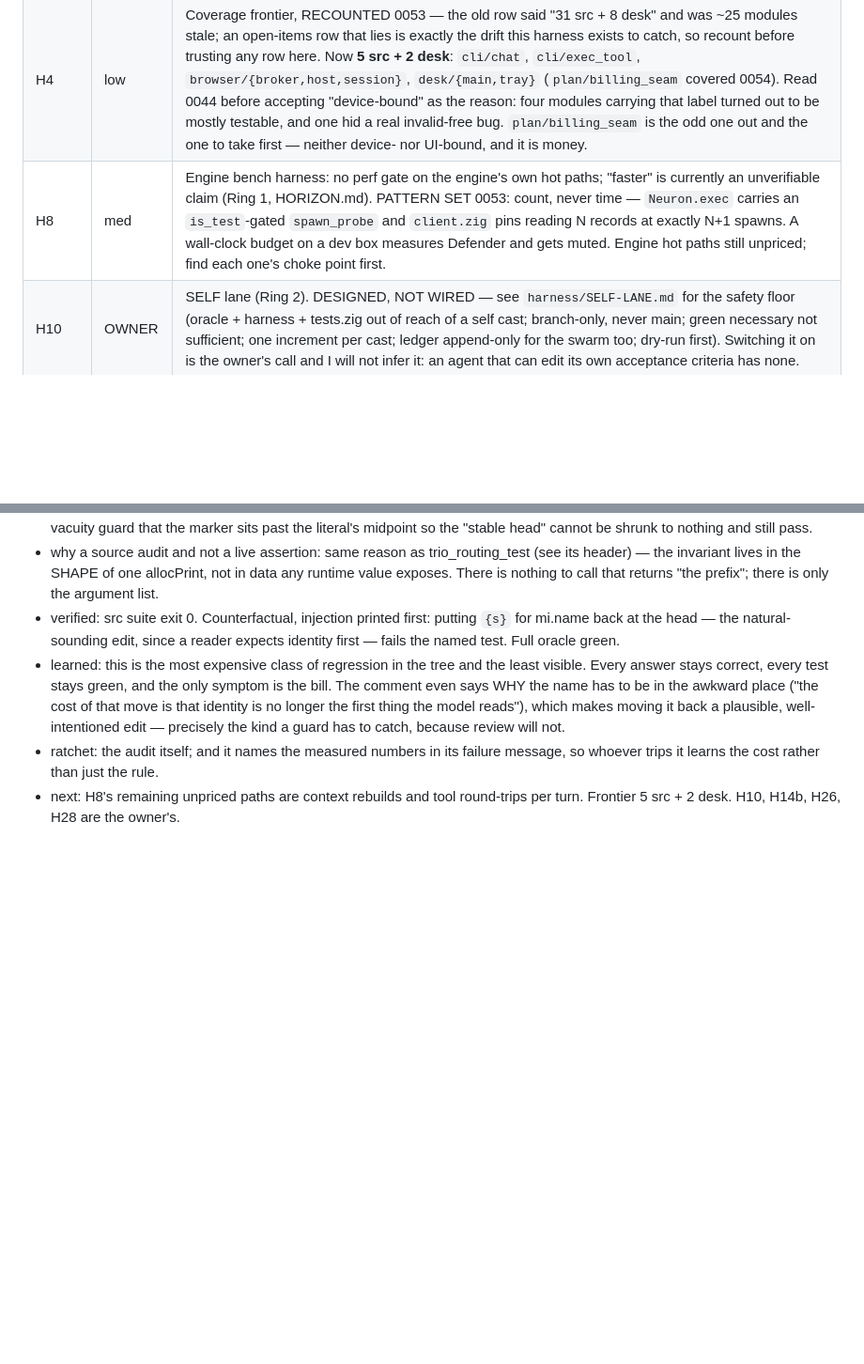
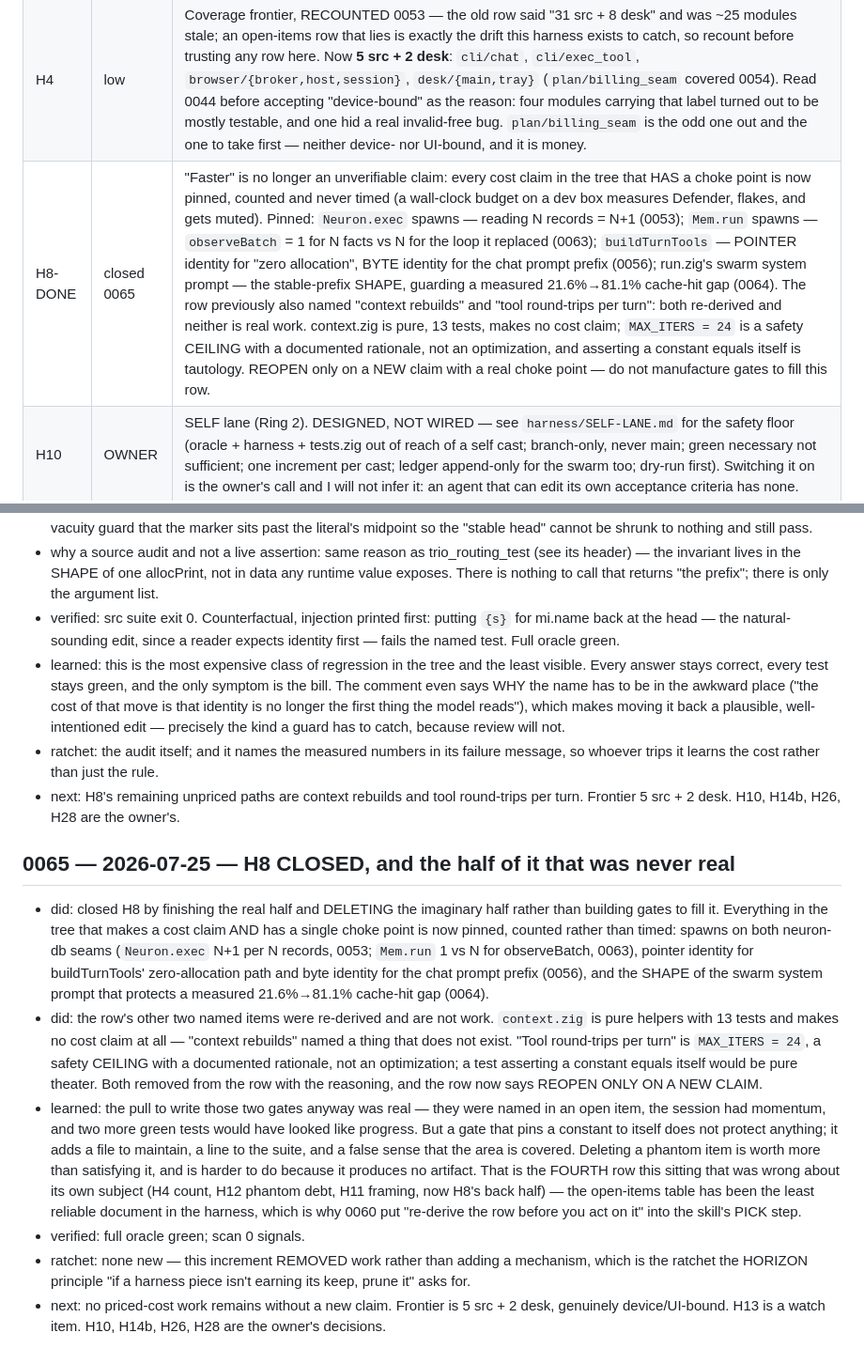
Before and after one commit to gary23w/nl-veil, a Markdown page: harness/LEDGER.md, 2 parts joined by grey strips. Shown at 94% size. Drawn GitHub-style; blank space fills up the shorter version.

Commit message:
harness: close H8 -- finish the real half, delete the imaginary half
Every cost claim in the tree that has a single choke point is now pinned,
counted rather than timed: spawns on both neuron-db seams (Neuron.exec at N+1 per
N records, Mem.run at 1 vs N for observeBatch), pointer identity for
buildTurnTools' zero-allocation path, byte identity for the chat prompt prefix,
and the shape of the swarm system prompt that protects a measured 21.6 to 81.1
percent cache-hit gap.

The row's other two named items are not work. context.zig is pure helpers with 13
tests and makes no cost claim at all, so "context rebuilds" named something that
does not exist. "Tool round-trips per turn" is MAX_ITERS = 24, a safety ceiling
with a documented rationale rather than an optimization; a test asserting a
constant equals itself protects nothing. Both are removed from the row with the
reasoning, and it now reads REOPEN ONLY ON A NEW CLAIM so the next worker does
not rebuild the same phantom.

The pull to write those two gates anyway was real -- they were named in an open
item, and two more green tests would have looked like progress. But a gate that
pins a constant to itself adds a line to the suite, a file to maintain, and a
false sense that the area is covered. Deleting a phantom item is worth more than
satisfying it, and is harder because it leaves no artifact.

That is the fourth open-items row this stretch that was wrong about its own
subject, after a stale module count, phantom marker debt, and a mock server that
already existed. The table has been the least reliable document in the harness,
which is why the grow skill's PICK step now says to re-derive a row before acting
on it.

```diff
--- a/harness/LEDGER.md
+++ b/harness/LEDGER.md
@@ -15,7 +15,7 @@ Sizing discipline: an item a session can't land verified gets split, not half-la
 | H14b | OWNER | The STRINGS now tell the truth (0048), which was the part that could be fixed without a decision. The decision itself is still open: leave the GitHub PAT plaintext-local (current, defensible for a local login-gated app) or restore sealing at rest (`secrets.zig` says "we never seal again" — a deliberate past choice, and DPAPI is Windows-only so it would not be uniform). Nothing is lying to a user in the meantime. |
 | H14-OLD | done 0048 | Stale security claim in user-facing strings: `desk/src/gitvc.zig`'s header and its in-code user message say the GitHub PAT is "sealed at rest" (DPAPI), and `desk/src/chat.zig` (~1476) says "seal the GitHub token" — but `desk/src/secrets.zig` stores plaintext on every OS by design (DPAPI is legacy unseal only). Either fix the strings to tell the truth or restore sealing — owner's security-posture call. (Also minor: key_vault's provider-charset error string says `a-z0-9-_` but the validator accepts A-Z too.) |
 | H4  | low | Coverage frontier, RECOUNTED 0053 — the old row said "31 src + 8 desk" and was ~25 modules stale; an open-items row that lies is exactly the drift this harness exists to catch, so recount before trusting any row here. Now **5 src + 2 desk**: `cli/chat`, `cli/exec_tool`, `browser/{broker,host,session}`, `desk/{main,tray}` (`plan/billing_seam` covered 0054). Read 0044 before accepting "device-bound" as the reason: four modules carrying that label turned out to be mostly testable, and one hid a real invalid-free bug. `plan/billing_seam` is the odd one out and the one to take first — neither device- nor UI-bound, and it is money. |
-| H8  | med | Engine bench harness: no perf gate on the engine's own hot paths; "faster" is currently an unverifiable claim (Ring 1, HORIZON.md). PATTERN SET 0053: count, never time — `Neuron.exec` carries an `is_test`-gated `spawn_probe` and `client.zig` pins reading N records at exactly N+1 spawns. A wall-clock budget on a dev box measures Defender and gets muted. Engine hot paths still unpriced; find each one's choke point first. |
+| H8-DONE | closed 0065 | "Faster" is no longer an unverifiable claim: every cost claim in the tree that HAS a choke point is now pinned, counted and never timed (a wall-clock budget on a dev box measures Defender, flakes, and gets muted). Pinned: `Neuron.exec` spawns — reading N records = N+1 (0053); `Mem.run` spawns — `observeBatch` = 1 for N facts vs N for the loop it replaced (0063); `buildTurnTools` — POINTER identity for "zero allocation", BYTE identity for the chat prompt prefix (0056); run.zig's swarm system prompt — the stable-prefix SHAPE, guarding a measured 21.6%→81.1% cache-hit gap (0064). The row previously also named "context rebuilds" and "tool round-trips per turn": both re-derived and neither is real work. context.zig is pure, 13 tests, makes no cost claim; `MAX_ITERS = 24` is a safety CEILING with a documented rationale, not an optimization, and asserting a constant equals itself is tautology. REOPEN only on a NEW claim with a real choke point — do not manufacture gates to fill this row. |
 | H10 | OWNER | SELF lane (Ring 2). DESIGNED, NOT WIRED — see `harness/SELF-LANE.md` for the safety floor (oracle + harness + tests.zig out of reach of a self cast; branch-only, never main; green necessary not sufficient; one increment per cast; ledger append-only for the swarm too; dry-run first). Switching it on is the owner's call and I will not infer it: an agent that can edit its own acceptance criteria has none. |
 | H11-DONE | closed 0060 | In-repo stand-in gateway now exists at `src/worker/fakehttp.zig` — and it mostly already did: `config/local_models.zig` had a well-built canned loopback server, private and named for one caller, so nobody could reach it. Shared rather than re-built (a second copy is what 0055 spent an entry undoing), and `llm.chat()` is now driven through the REAL path against it: loopback plain-http skips the curl child, so `httpc.request` dials the fake in-process and `completeBody` parses a genuine provider-shaped response. NEXT if wanted: the server drains and discards the request, so nothing yet asserts the REQUEST body (trio routing per role, the tools array, temperature quirks) — capturing it is the natural extension and would let the trio-routing claims be checked end to end rather than by source audit. |
 | H12-DONE | closed 0059 | Marker debt was never 23, and is not 12 either — it is effectively ZERO. Both oracles' `[markers]` signal matched `XXX` unbounded, so ten `\uXXXX` doc-comment mentions (JSON escape notation) counted as debt; word-bounding drops the class. The 2 that remain are the same comment mirrored in the httpc twins, describing a TODO in **Zig's own stdlib** (`netConnectIpWindows`), not ours. Nothing to pay down. The real defect was the signal: one that always reports phantom work is one a worker learns to skip, which costs more than the debt would have. |
@@ -1574,3 +1574,29 @@ edit, confirm it applied, then run.
   trips it learns the cost rather than just the rule.
 - next: H8's remaining unpriced paths are context rebuilds and tool round-trips per turn. Frontier
   5 src + 2 desk. H10, H14b, H26, H28 are the owner's.
+
+## 0065 — 2026-07-25 — H8 CLOSED, and the half of it that was never real
+- did: closed H8 by finishing the real half and DELETING the imaginary half rather than building
+  gates to fill it. Everything in the tree that makes a cost claim AND has a single choke point is
+  now pinned, counted rather than timed: spawns on both neuron-db seams (`Neuron.exec` N+1 per N
+  records, 0053; `Mem.run` 1 vs N for observeBatch, 0063), pointer identity for buildTurnTools'
+  zero-allocation path and byte identity for the chat prompt prefix (0056), and the SHAPE of the
+  swarm system prompt that protects a measured 21.6%→81.1% cache-hit gap (0064).
+- did: the row's other two named items were re-derived and are not work. `context.zig` is pure
+  helpers with 13 tests and makes no cost claim at all — "context rebuilds" named a thing that does
+  not exist. "Tool round-trips per turn" is `MAX_ITERS = 24`, a safety CEILING with a documented
+  rationale, not an optimization; a test asserting a constant equals itself would be pure theater.
+  Both removed from the row with the reasoning, and the row now says REOPEN ONLY ON A NEW CLAIM.
+- learned: the pull to write those two gates anyway was real — they were named in an open item, the
+  session had momentum, and two more green tests would have looked like progress. But a gate that
+  pins a constant to itself does not protect anything; it adds a file to maintain, a line to the
+  suite, and a false sense that the area is covered. Deleting a phantom item is worth more than
+  satisfying it, and is harder to do because it produces no artifact. That is the FOURTH row this
+  sitting that was wrong about its own subject (H4 count, H12 phantom debt, H11 framing, now H8's
+  back half) — the open-items table has been the least reliable document in the harness, which is
+  why 0060 put "re-derive the row before you act on it" into the skill's PICK step.
+- verified: full oracle green; scan 0 signals.
+- ratchet: none new — this increment REMOVED work rather than adding a mechanism, which is the
+  ratchet the HORIZON principle "if a harness piece isn't earning its keep, prune it" asks for.
+- next: no priced-cost work remains without a new claim. Frontier is 5 src + 2 desk, genuinely
+  device/UI-bound. H13 is a watch item. H10, H14b, H26, H28 are the owner's decisions.
```
